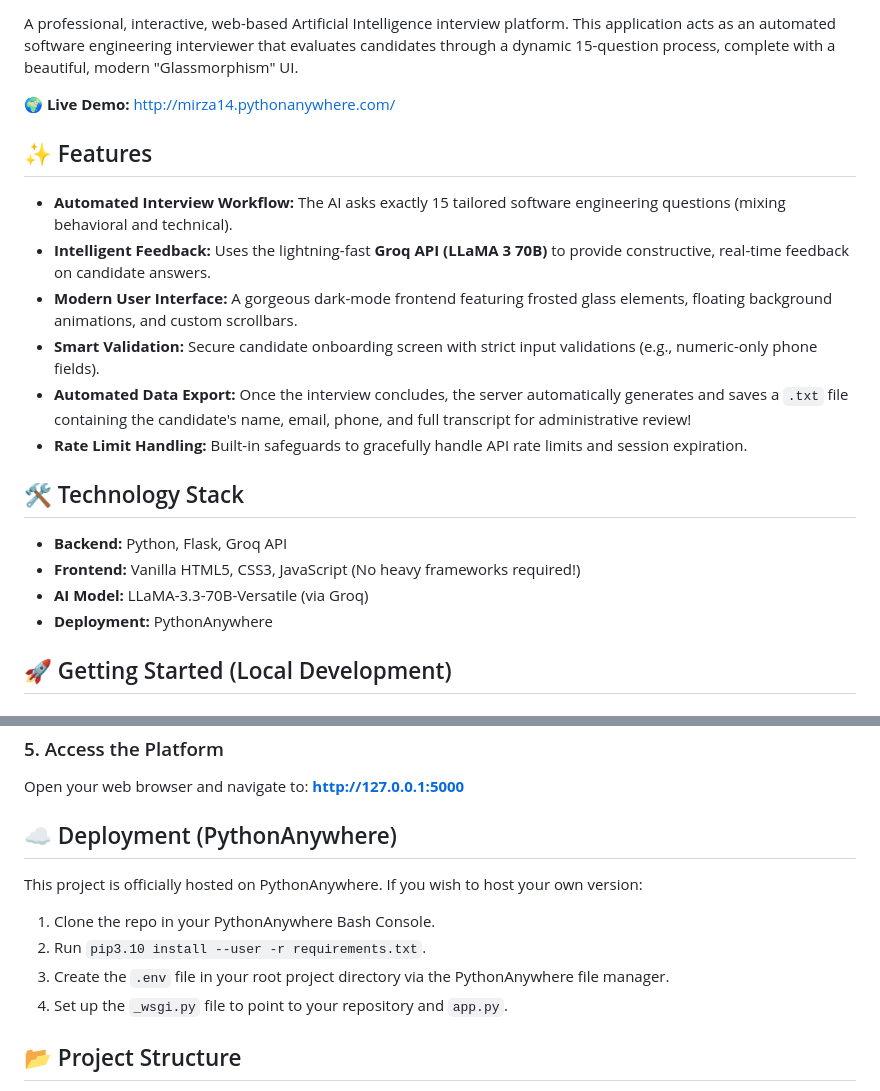
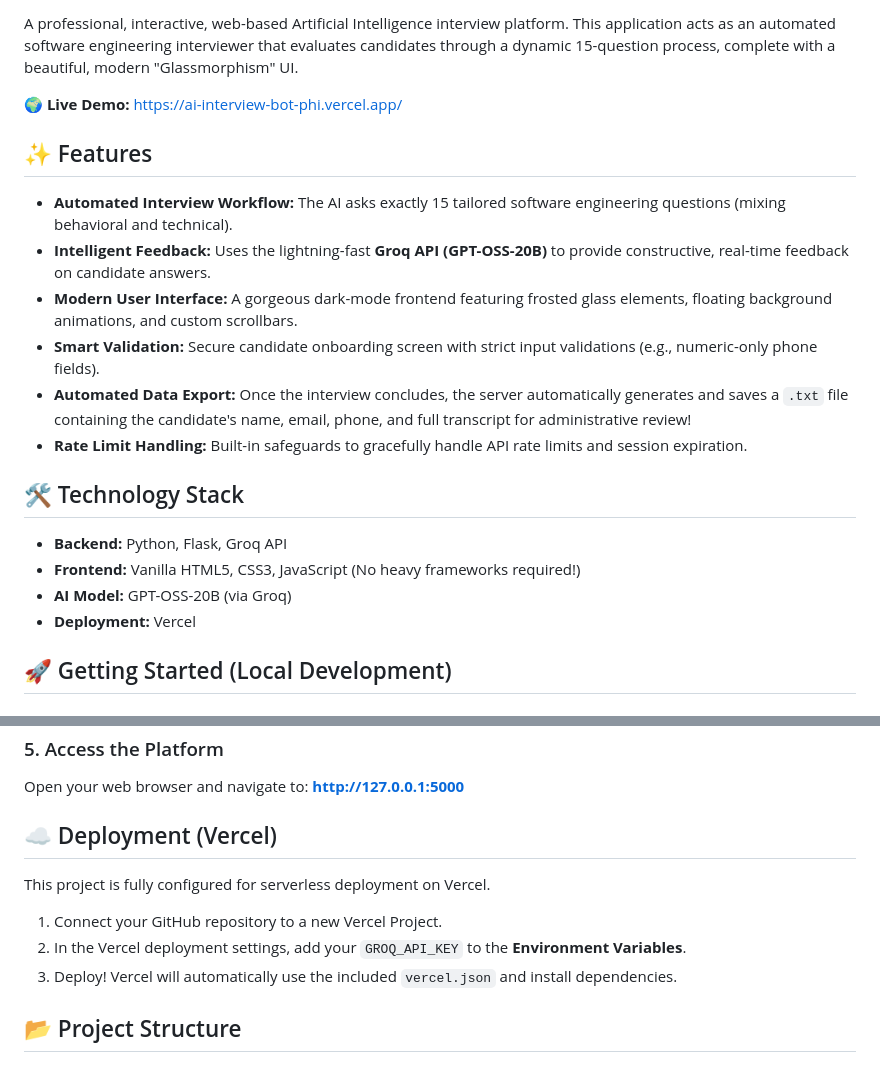
Before and after one commit to Mirza1358/AI-Interview-Bot, a Markdown page: README.md, 2 parts joined by grey strips. Rendered like a GitHub page.

Commit message:
Update README with Vercel deployment info

```diff
--- a/README.md
+++ b/README.md
@@ -7,12 +7,12 @@
 
 A professional, interactive, web-based Artificial Intelligence interview platform. This application acts as an automated software engineering interviewer that evaluates candidates through a dynamic 15-question process, complete with a beautiful, modern "Glassmorphism" UI.
 
-**🌍 Live Demo:** [http://mirza14.pythonanywhere.com/](http://mirza14.pythonanywhere.com/)
+**🌍 Live Demo:** [https://ai-interview-bot-phi.vercel.app/](https://ai-interview-bot-phi.vercel.app/)
 
 ## ✨ Features
 
 - **Automated Interview Workflow:** The AI asks exactly 15 tailored software engineering questions (mixing behavioral and technical).
-- **Intelligent Feedback:** Uses the lightning-fast **Groq API (LLaMA 3 70B)** to provide constructive, real-time feedback on candidate answers.
+- **Intelligent Feedback:** Uses the lightning-fast **Groq API (GPT-OSS-20B)** to provide constructive, real-time feedback on candidate answers.
 - **Modern User Interface:** A gorgeous dark-mode frontend featuring frosted glass elements, floating background animations, and custom scrollbars.
 - **Smart Validation:** Secure candidate onboarding screen with strict input validations (e.g., numeric-only phone fields).
 - **Automated Data Export:** Once the interview concludes, the server automatically generates and saves a `.txt` file containing the candidate's name, email, phone, and full transcript for administrative review!
@@ -22,8 +22,8 @@ A professional, interactive, web-based Artificial Intelligence interview platfor
 
 - **Backend:** Python, Flask, Groq API
 - **Frontend:** Vanilla HTML5, CSS3, JavaScript (No heavy frameworks required!)
-- **AI Model:** LLaMA-3.3-70B-Versatile (via Groq)
-- **Deployment:** PythonAnywhere
+- **AI Model:** GPT-OSS-20B (via Groq)
+- **Deployment:** Vercel
 
 ## 🚀 Getting Started (Local Development)
 
@@ -55,12 +55,11 @@ python app.py
 Open your web browser and navigate to:
 **http://127.0.0.1:5000**
 
-## ☁️ Deployment (PythonAnywhere)
-This project is officially hosted on PythonAnywhere. If you wish to host your own version:
-1. Clone the repo in your PythonAnywhere Bash Console.
-2. Run `pip3.10 install --user -r requirements.txt`.
-3. Create the `.env` file in your root project directory via the PythonAnywhere file manager.
-4. Set up the `_wsgi.py` file to point to your repository and `app.py`.
+## ☁️ Deployment (Vercel)
+This project is fully configured for serverless deployment on Vercel.
+1. Connect your GitHub repository to a new Vercel Project.
+2. In the Vercel deployment settings, add your `GROQ_API_KEY` to the **Environment Variables**.
+3. Deploy! Vercel will automatically use the included `vercel.json` and install dependencies.
 
 ## 📂 Project Structure
 - `app.py` - Core Flask server, routing, and Groq API logic.
```
Also changed, not shown: other parts of README.md (+1 -1 lines).
